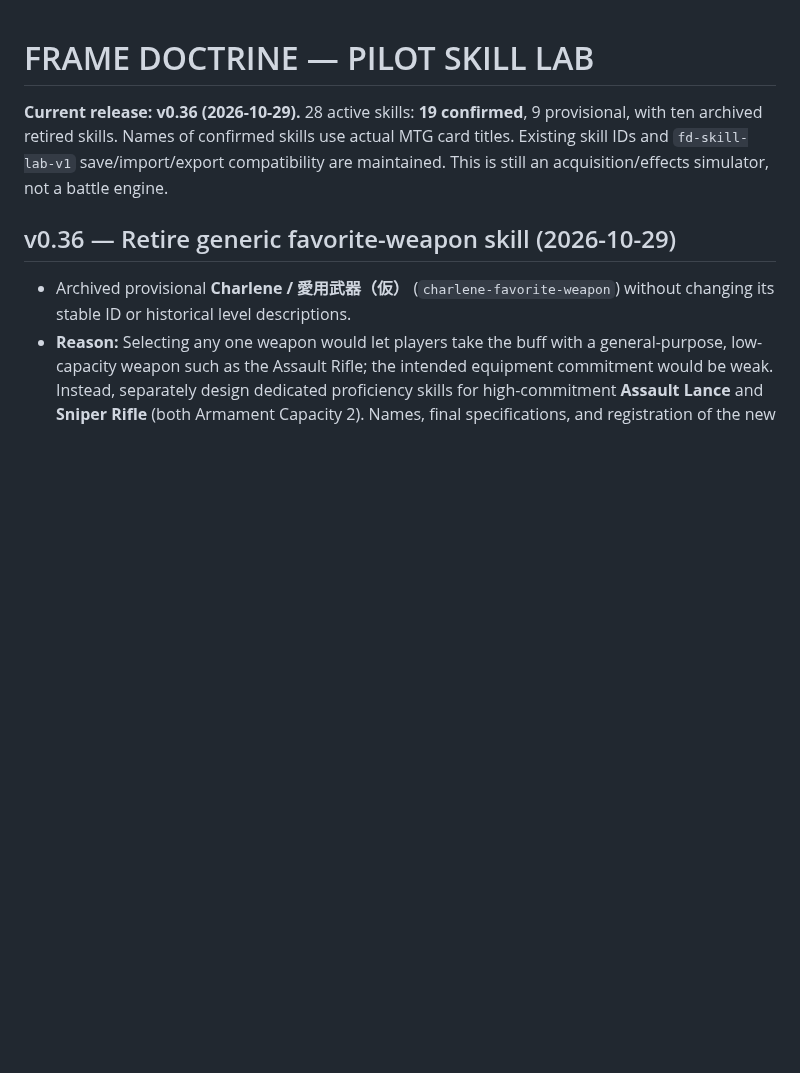
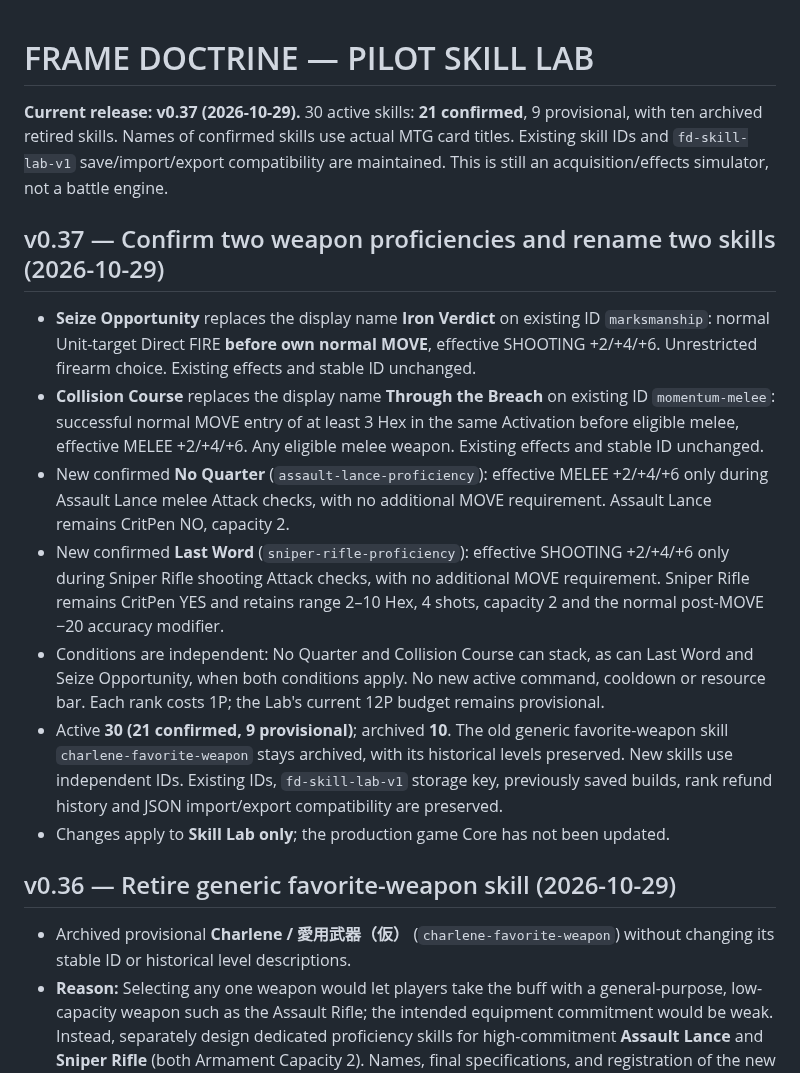
Before and after one commit to k2830122/FrameDoctrine-SkillLab, a Markdown page: README.md, the part around the change. GitHub-like rendering; blank space fills up the shorter version.

Commit message:
Skill Lab v0.37: align README.md with approved names and proficiencies

```diff
--- a/README.md
+++ b/README.md
@@ -1,6 +1,16 @@
 # FRAME DOCTRINE — PILOT SKILL LAB
 
-**Current release: v0.36 (2026-10-29).** 28 active skills: **19 confirmed**, 9 provisional, with ten archived retired skills. Names of confirmed skills use actual MTG card titles. Existing skill IDs and `fd-skill-lab-v1` save/import/export compatibility are maintained. This is still an acquisition/effects simulator, not a battle engine.
+**Current release: v0.37 (2026-10-29).** 30 active skills: **21 confirmed**, 9 provisional, with ten archived retired skills. Names of confirmed skills use actual MTG card titles. Existing skill IDs and `fd-skill-lab-v1` save/import/export compatibility are maintained. This is still an acquisition/effects simulator, not a battle engine.
+
+## v0.37 — Confirm two weapon proficiencies and rename two skills (2026-10-29)
+
+- **Seize Opportunity** replaces the display name **Iron Verdict** on existing ID `marksmanship`: normal Unit-target Direct FIRE **before own normal MOVE**, effective SHOOTING +2/+4/+6. Unrestricted firearm choice. Existing effects and stable ID unchanged.
+- **Collision Course** replaces the display name **Through the Breach** on existing ID `momentum-melee`: successful normal MOVE entry of at least 3 Hex in the same Activation before eligible melee, effective MELEE +2/+4/+6. Any eligible melee weapon. Existing effects and stable ID unchanged.
+- New confirmed **No Quarter** (`assault-lance-proficiency`): effective MELEE +2/+4/+6 only during Assault Lance melee Attack checks, with no additional MOVE requirement. Assault Lance remains CritPen NO, capacity 2.
+- New confirmed **Last Word** (`sniper-rifle-proficiency`): effective SHOOTING +2/+4/+6 only during Sniper Rifle shooting Attack checks, with no additional MOVE requirement. Sniper Rifle remains CritPen YES and retains range 2–10 Hex, 4 shots, capacity 2 and the normal post-MOVE −20 accuracy modifier.
+- Conditions are independent: No Quarter and Collision Course can stack, as can Last Word and Seize Opportunity, when both conditions apply. No new active command, cooldown or resource bar. Each rank costs 1P; the Lab's current 12P budget remains provisional.
+- Active **30 (21 confirmed, 9 provisional)**; archived **10**. The old generic favorite-weapon skill `charlene-favorite-weapon` stays archived, with its historical levels preserved. New skills use independent IDs. Existing IDs, `fd-skill-lab-v1` storage key, previously saved builds, rank refund history and JSON import/export compatibility are preserved.
+- Changes apply to **Skill Lab only**; the production game Core has not been updated.
 
 ## v0.36 — Retire generic favorite-weapon skill (2026-10-29)
 
```
